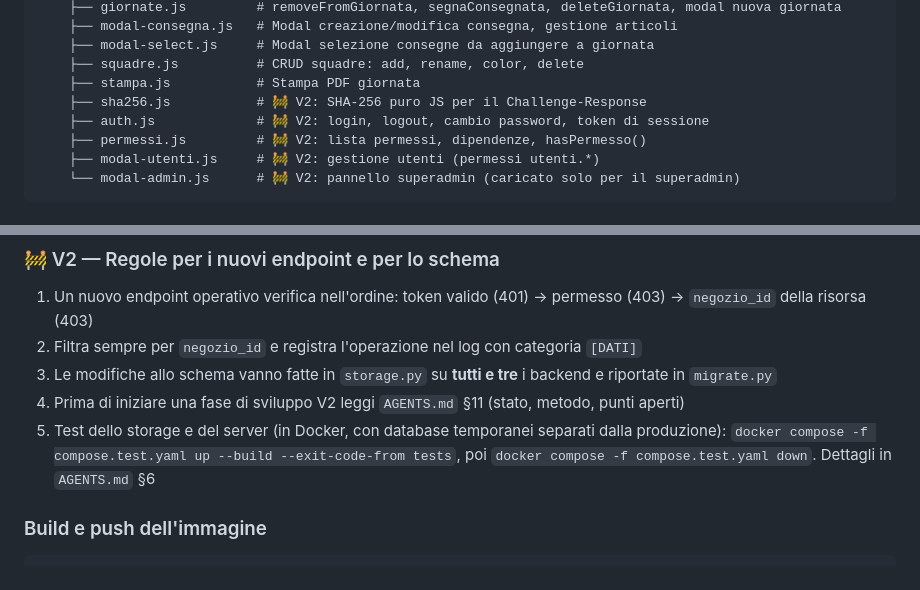
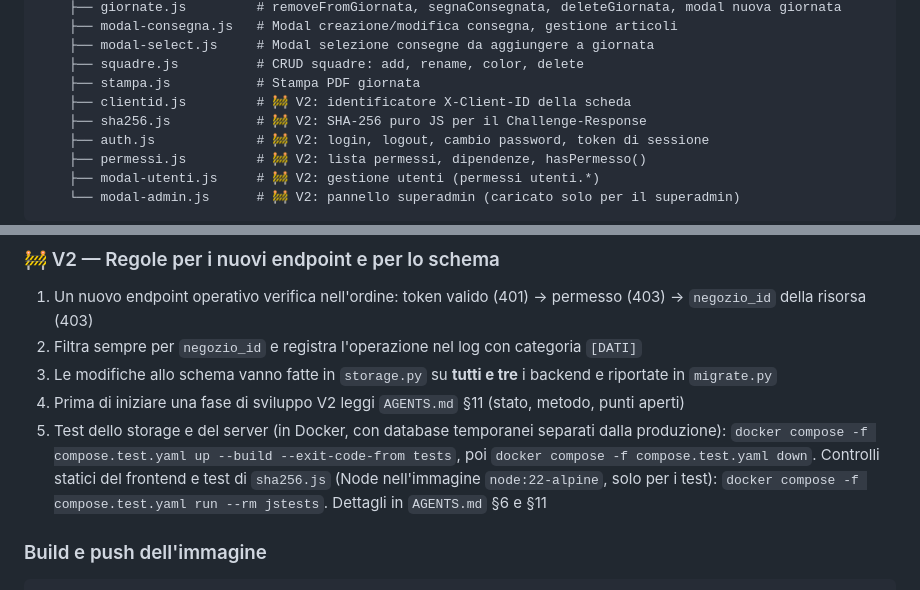
Before and after one commit to Undermix96/gestione_consegne, a Markdown page: README.md, 2 parts joined by grey strips. Rendered like a GitHub page.

````diff
--- a/README.md
+++ b/README.md
@@ -197,6 +197,7 @@ gestione_consegne/
     ├── modal-select.js     # Modal selezione consegne da aggiungere a giornata
     ├── squadre.js          # CRUD squadre: add, rename, color, delete
     ├── stampa.js           # Stampa PDF giornata
+    ├── clientid.js         # 🚧 V2: identificatore X-Client-ID della scheda
     ├── sha256.js           # 🚧 V2: SHA-256 puro JS per il Challenge-Response
     ├── auth.js             # 🚧 V2: login, logout, cambio password, token di sessione
     ├── permessi.js         # 🚧 V2: lista permessi, dipendenze, hasPermesso()
@@ -298,7 +299,7 @@ Categorie: `[AUTH]`, `[UTENTI]`, `[DATI]`, `[NEGOZI]`, `[TIPI_ACCOUNT]`. In Dock
 2. Filtra sempre per `negozio_id` e registra l'operazione nel log con categoria `[DATI]`
 3. Le modifiche allo schema vanno fatte in `storage.py` su **tutti e tre** i backend e riportate in `migrate.py`
 4. Prima di iniziare una fase di sviluppo V2 leggi `AGENTS.md` §11 (stato, metodo, punti aperti)
-5. Test dello storage e del server (in Docker, con database temporanei separati dalla produzione): `docker compose -f compose.test.yaml up --build --exit-code-from tests`, poi `docker compose -f compose.test.yaml down`. Dettagli in `AGENTS.md` §6
+5. Test dello storage e del server (in Docker, con database temporanei separati dalla produzione): `docker compose -f compose.test.yaml up --build --exit-code-from tests`, poi `docker compose -f compose.test.yaml down`. Controlli statici del frontend e test di `sha256.js` (Node nell'immagine `node:22-alpine`, solo per i test): `docker compose -f compose.test.yaml run --rm jstests`. Dettagli in `AGENTS.md` §6 e §11
 
 ### Build e push dell'immagine
 ```bash
````
Also changed, not shown: other parts of README.md (+3 -3 lines), AGENTS.md (+22 -9 lines).
